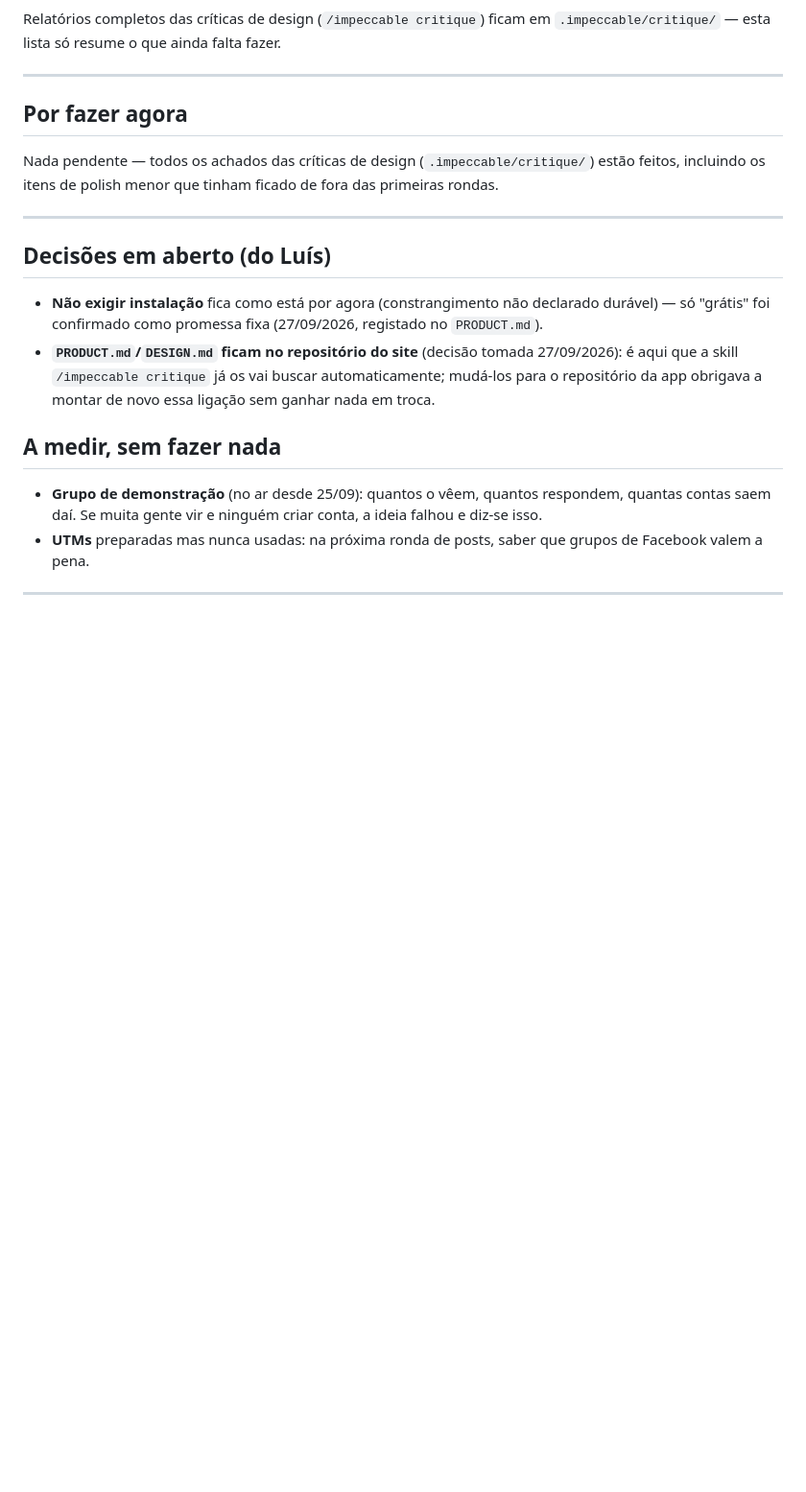
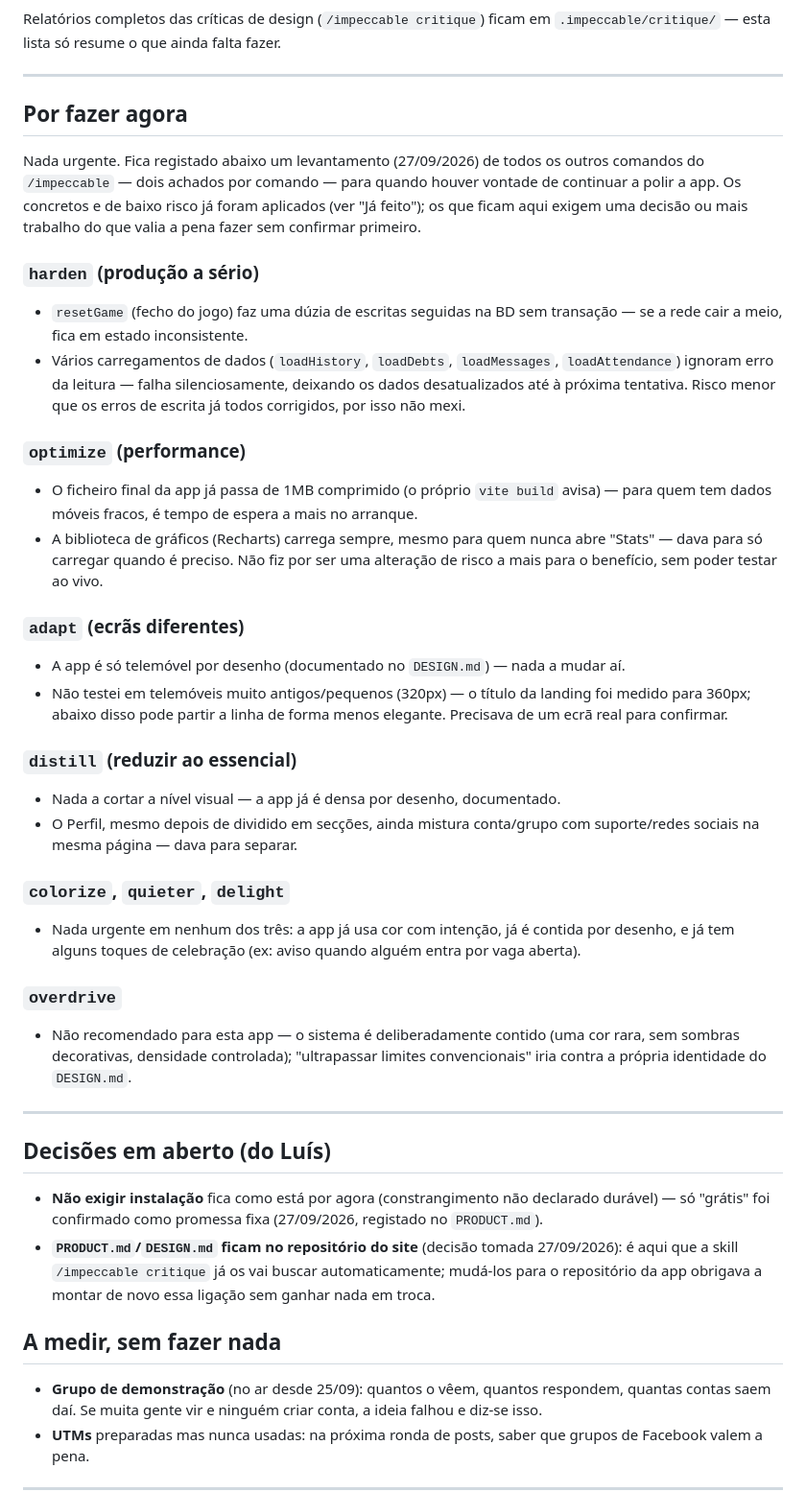
Before and after one commit to luispalmeiro1-star/hoje-ha-jogo-site, a Markdown page: POR-FAZER.md, the part around one of its changes. Shown at 96% size. Drawn GitHub-style; blank space fills up the shorter version.

Commit message:
Registar levantamento dos comandos /impeccable e o que foi aplicado
Referência ao commit 5e57968 no repo hoje-ha-jogo. Lista os achados dos
comandos não aplicados (harden, optimize, adapt, distill, colorize,
quieter, delight, overdrive) para decisão futura, e os dois achados do
onboard ainda por corrigir (grupo vazio sem incentivo; tutorial do admin
com 10 passos).

Co-Authored-By: Claude Sonnet 5 <noreply@anthropic.com>
Claude-Session: https://claude.ai/code/session_01JC4reWXVwscuRku1TtANPb

```diff
--- a/POR-FAZER.md
+++ b/POR-FAZER.md
@@ -10,9 +10,49 @@ Relatórios completos das críticas de design (`/impeccable critique`) ficam em
 
 ## Por fazer agora
 
-Nada pendente — todos os achados das críticas de design (`.impeccable/critique/`)
-estão feitos, incluindo os itens de polish menor que tinham ficado de fora
-das primeiras rondas.
+Nada urgente. Fica registado abaixo um levantamento (27/09/2026) de todos os
+outros comandos do `/impeccable` — dois achados por comando — para quando
+houver vontade de continuar a polir a app. Os concretos e de baixo risco já
+foram aplicados (ver "Já feito"); os que ficam aqui exigem uma decisão ou
+mais trabalho do que valia a pena fazer sem confirmar primeiro.
+
+### `harden` (produção a sério)
+- `resetGame` (fecho do jogo) faz uma dúzia de escritas seguidas na BD sem
+  transação — se a rede cair a meio, fica em estado inconsistente.
+- Vários carregamentos de dados (`loadHistory`, `loadDebts`, `loadMessages`,
+  `loadAttendance`) ignoram erro da leitura — falha silenciosamente,
+  deixando os dados desatualizados até à próxima tentativa. Risco menor que
+  os erros de escrita já todos corrigidos, por isso não mexi.
+
+### `optimize` (performance)
+- O ficheiro final da app já passa de 1MB comprimido (o próprio `vite
+  build` avisa) — para quem tem dados móveis fracos, é tempo de espera a
+  mais no arranque.
+- A biblioteca de gráficos (Recharts) carrega sempre, mesmo para quem nunca
+  abre "Stats" — dava para só carregar quando é preciso. Não fiz por ser
+  uma alteração de risco a mais para o benefício, sem poder testar ao vivo.
+
+### `adapt` (ecrãs diferentes)
+- A app é só telemóvel por desenho (documentado no `DESIGN.md`) — nada a
+  mudar aí.
+- Não testei em telemóveis muito antigos/pequenos (320px) — o título da
+  landing foi medido para 360px; abaixo disso pode partir a linha de forma
+  menos elegante. Precisava de um ecrã real para confirmar.
+
+### `distill` (reduzir ao essencial)
+- Nada a cortar a nível visual — a app já é densa por desenho, documentado.
+- O Perfil, mesmo depois de dividido em secções, ainda mistura conta/grupo
+  com suporte/redes sociais na mesma página — dava para separar.
+
+### `colorize`, `quieter`, `delight`
+- Nada urgente em nenhum dos três: a app já usa cor com intenção, já é
+  contida por desenho, e já tem alguns toques de celebração (ex: aviso
+  quando alguém entra por vaga aberta).
+
+### `overdrive`
+- Não recomendado para esta app — o sistema é deliberadamente contido (uma
+  cor rara, sem sombras decorativas, densidade controlada); "ultrapassar
+  limites convencionais" iria contra a própria identidade do `DESIGN.md`.
 
 ---
 
```
Also changed, not shown: other parts of POR-FAZER.md (+18 -0 lines).
